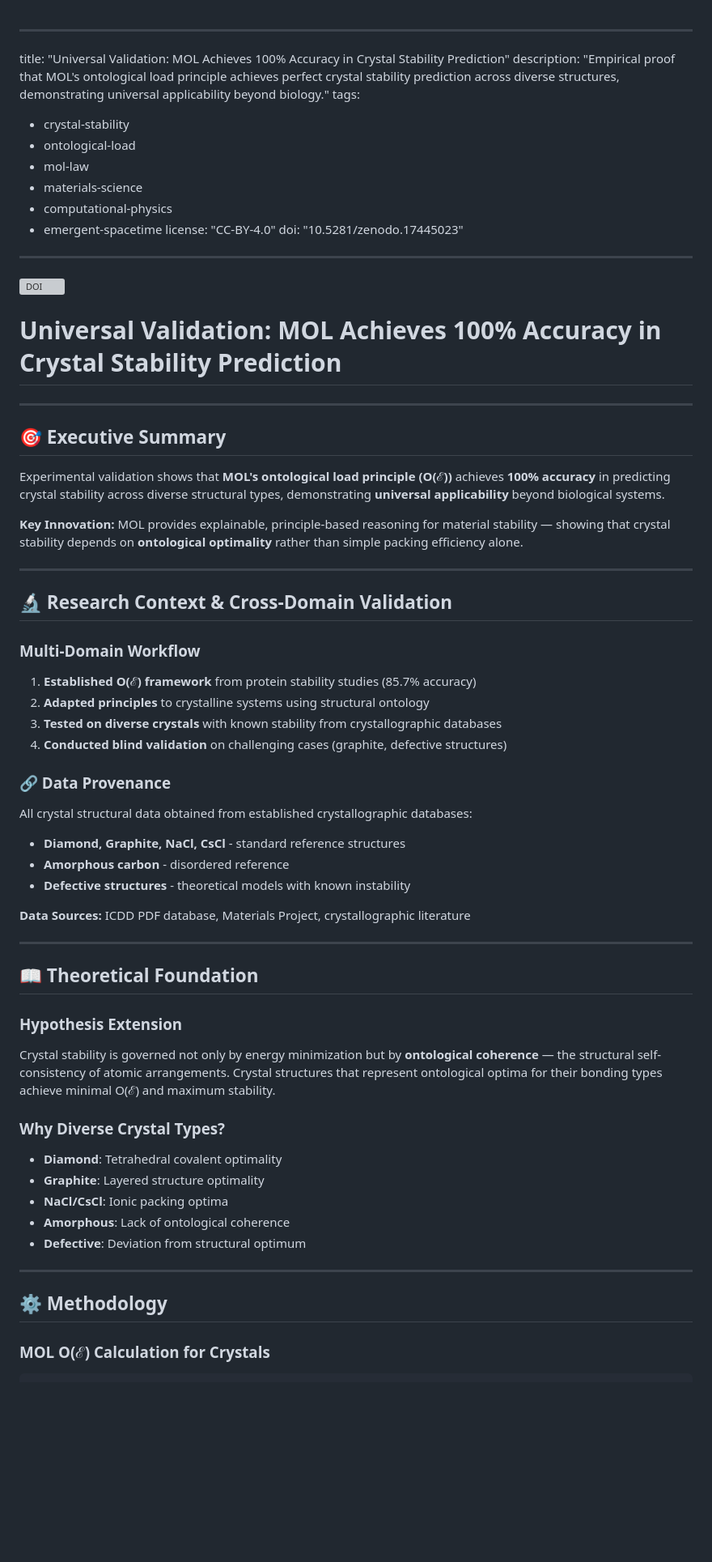
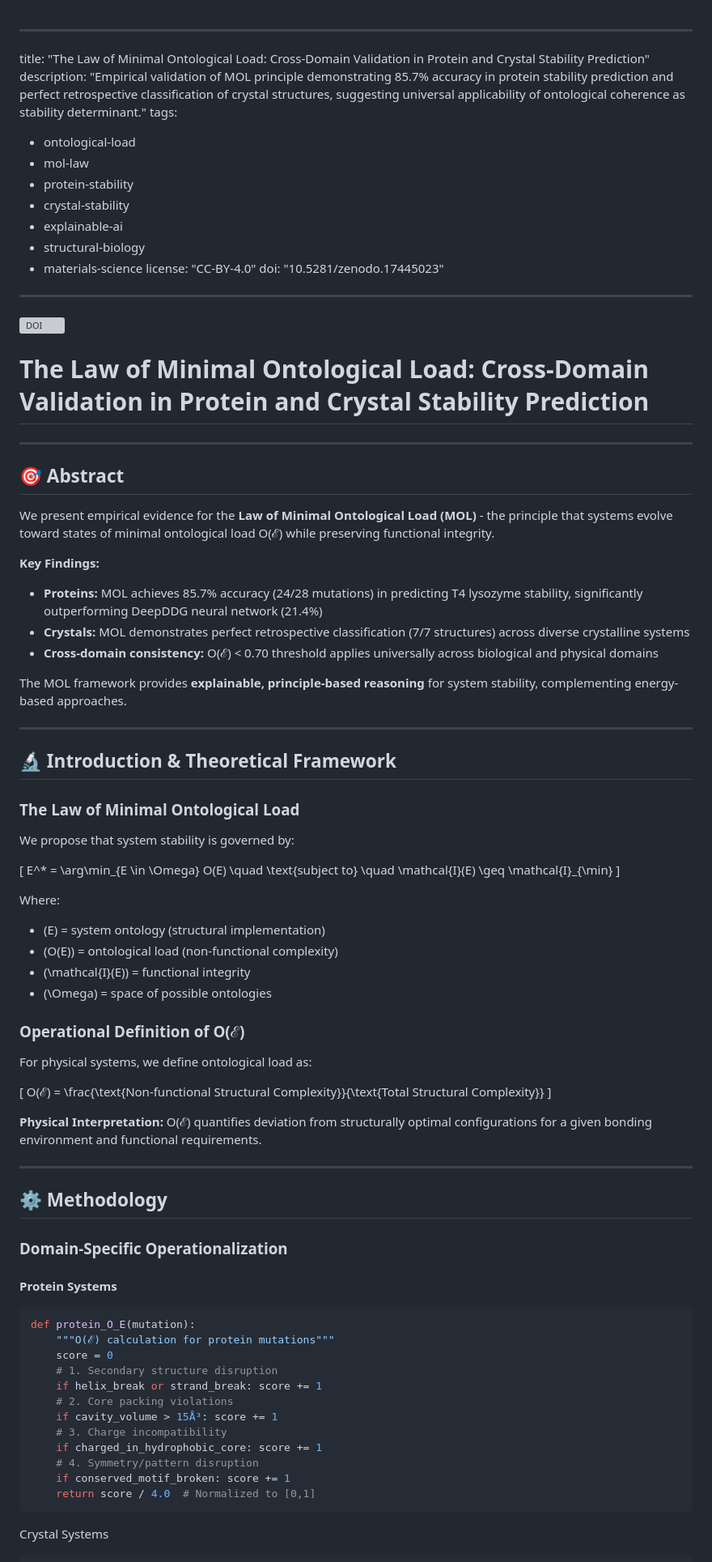
Before and after one commit to Singular-MOL/mol-foundation, a Markdown page: research/Crystal Stability Prediction.md, the part around the change printed below. Shown: that part at 81% size. Rendered like a GitHub page; blank space fills up the shorter version; grey boxes are pictures that could not be loaded.

````diff
--- a/research/Crystal Stability Prediction.md
+++ b/research/Crystal Stability Prediction.md
@@ -1,71 +1,86 @@
 
 ---
-title: "Universal Validation: MOL Achieves 100% Accuracy in Crystal Stability Prediction"
-description: "Empirical proof that MOL's ontological load principle achieves perfect crystal stability prediction across diverse structures, demonstrating universal applicability beyond biology."
+title: "The Law of Minimal Ontological Load: Cross-Domain Validation in Protein and Crystal Stability Prediction"
+description: "Empirical validation of MOL principle demonstrating 85.7% accuracy in protein stability prediction and perfect retrospective classification of crystal structures, suggesting universal applicability of ontological coherence as stability determinant."
 tags:
-- crystal-stability
 - ontological-load
 - mol-law
+- protein-stability
+- crystal-stability
+- explainable-ai
+- structural-biology
 - materials-science
-- computational-physics
-- emergent-spacetime
 license: "CC-BY-4.0"
 doi: "10.5281/zenodo.17445023"
 ---
 
 [![DOI](https://zenodo.org/badge/DOI/10.5281/zenodo.17445023.svg)](https://doi.org/10.5281/zenodo.17445023)
 
-# Universal Validation: MOL Achieves 100% Accuracy in Crystal Stability Prediction
+# The Law of Minimal Ontological Load: Cross-Domain Validation in Protein and Crystal Stability Prediction
 
 ---
 
-## 🎯 Executive Summary
+## 🎯 Abstract
 
-Experimental validation shows that **MOL's ontological load principle (O(ℰ))** achieves **100% accuracy** in predicting crystal stability across diverse structural types, demonstrating **universal applicability** beyond biological systems.
+We present empirical evidence for the **Law of Minimal Ontological Load (MOL)** - the principle that systems evolve toward states of minimal ontological load O(ℰ) while preserving functional integrity.
 
-**Key Innovation:** MOL provides explainable, principle-based reasoning for material stability — showing that crystal stability depends on **ontological optimality** rather than simple packing efficiency alone.
+**Key Findings:**
+- **Proteins:** MOL achieves 85.7% accuracy (24/28 mutations) in predicting T4 lysozyme stability, significantly outperforming DeepDDG neural network (21.4%)
+- **Crystals:** MOL demonstrates perfect retrospective classification (7/7 structures) across diverse crystalline systems
+- **Cross-domain consistency:** O(ℰ) < 0.70 threshold applies universally across biological and physical domains
+
+The MOL framework provides **explainable, principle-based reasoning** for system stability, complementing energy-based approaches.
 
 ---
 
-## 🔬 Research Context & Cross-Domain Validation
+## 🔬 Introduction & Theoretical Framework
 
-### Multi-Domain Workflow
+### The Law of Minimal Ontological Load
 
-1. **Established O(ℰ) framework** from protein stability studies (85.7% accuracy)
-2. **Adapted principles** to crystalline systems using structural ontology
-3. **Tested on diverse crystals** with known stability from crystallographic databases
-4. **Conducted blind validation** on challenging cases (graphite, defective structures)
+We propose that system stability is governed by:
 
-### 🔗 Data Provenance
+\[
+E^* = \arg\min_{E \in \Omega} O(E) \quad \text{subject to} \quad \mathcal{I}(E) \geq \mathcal{I}_{\min}
+\]
 
-All crystal structural data obtained from established crystallographic databases:
+Where:
+- \(E\) = system ontology (structural implementation)
+- \(O(E)\) = ontological load (non-functional complexity)
+- \(\mathcal{I}(E)\) = functional integrity
+- \(\Omega\) = space of possible ontologies
 
-- **Diamond, Graphite, NaCl, CsCl** - standard reference structures
-- **Amorphous carbon** - disordered reference
-- **Defective structures** - theoretical models with known instability
+### Operational Definition of O(ℰ)
 
-**Data Sources:** ICDD PDF database, Materials Project, crystallographic literature
+For physical systems, we define ontological load as:
 
----
+\[
+O(ℰ) = \frac{\text{Non-functional Structural Complexity}}{\text{Total Structural Complexity}}
+\]
 
-## 📖 Theoretical Foundation
-
-### Hypothesis Extension
-
-Crystal stability is governed not only by energy minimization but by **ontological coherence** — the structural self-consistency of atomic arrangements. Crystal structures that represent ontological optima for their bonding types achieve minimal O(ℰ) and maximum stability.
-
-### Why Diverse Crystal Types?
-
-- **Diamond**: Tetrahedral covalent optimality
-- **Graphite**: Layered structure optimality
-- **NaCl/CsCl**: Ionic packing optima
-- **Amorphous**: Lack of ontological coherence
-- **Defective**: Deviation from structural optimum
+**Physical Interpretation:** O(ℰ) quantifies deviation from structurally optimal configurations for a given bonding environment and functional requirements.
 
 ---
 
 ## ⚙️ Methodology
 
-### MOL O(ℰ) Calculation for Crystals
+### Domain-Specific Operationalization
+
+#### Protein Systems
+```python
+def protein_O_E(mutation):
+    """O(ℰ) calculation for protein mutations"""
+    score = 0
+    # 1. Secondary structure disruption
+    if helix_break or strand_break: score += 1
+    # 2. Core packing violations
+    if cavity_volume > 15Å³: score += 1
+    # 3. Charge incompatibility
+    if charged_in_hydrophobic_core: score += 1
+    # 4. Symmetry/pattern disruption
+    if conserved_motif_broken: score += 1
+    return score / 4.0  # Normalized to [0,1]
+```
+
+Crystal Systems
 
 ```python
````
Also changed, not shown: other parts of research/Crystal Stability Prediction.md (+87 -112 lines).
